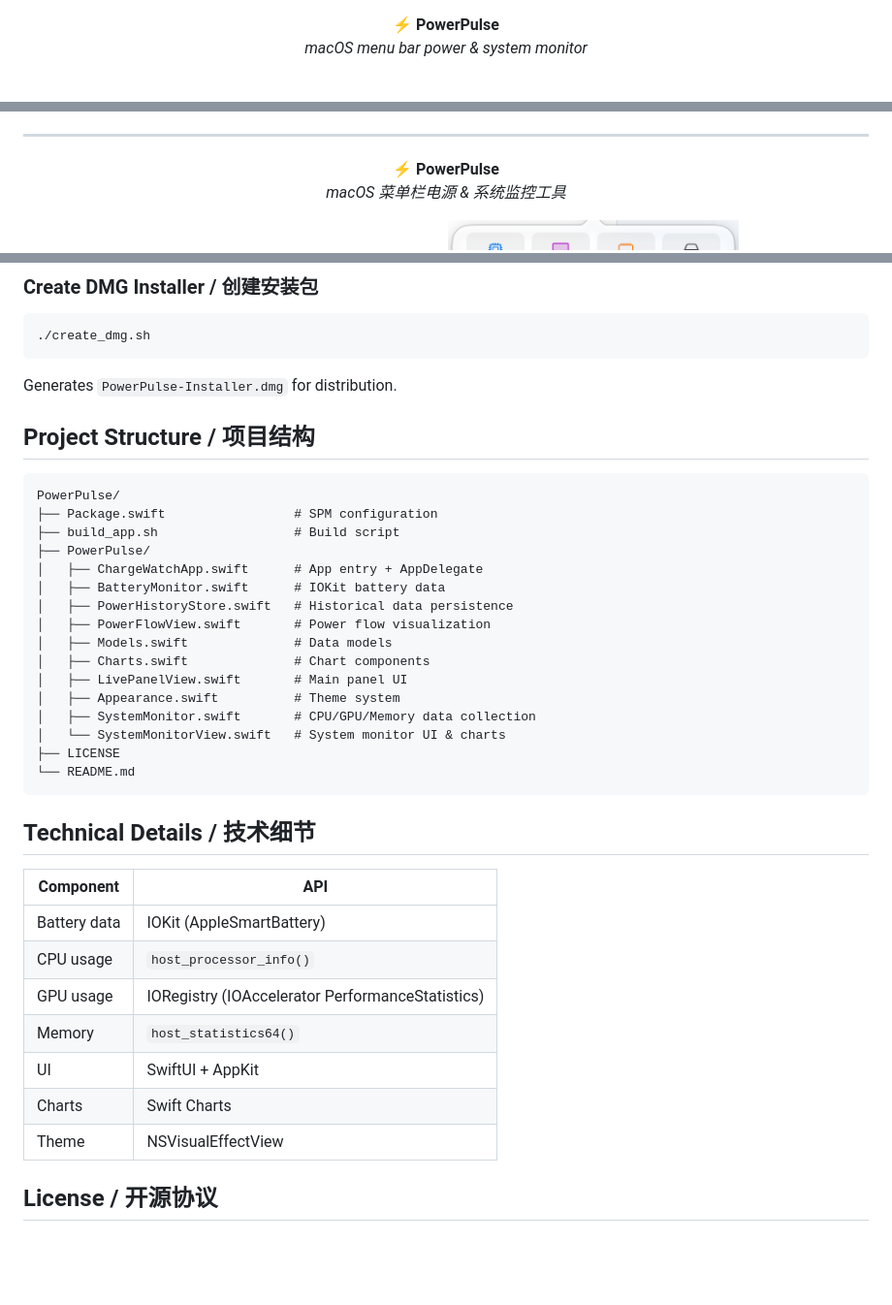
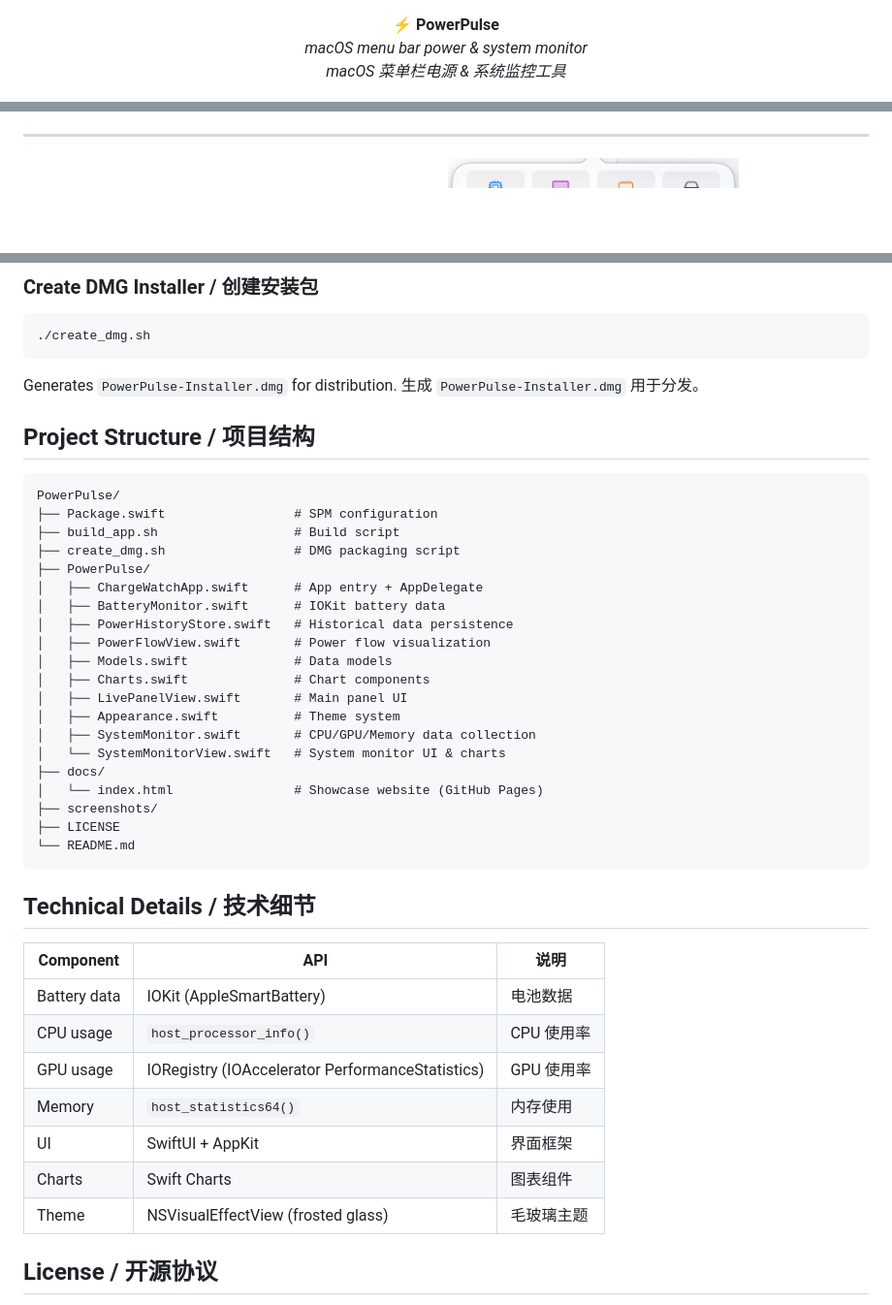
Before and after one commit to 777cola/PowerPulse, a Markdown page: README.md, 3 parts joined by grey strips. Shown at 97% size. GitHub-like rendering; blank space fills up the shorter version.

````diff
--- a/README.md
+++ b/README.md
@@ -1,6 +1,7 @@
 <p align="center">
   <strong>⚡ PowerPulse</strong><br>
-  <em>macOS menu bar power & system monitor</em>
+  <em>macOS menu bar power & system monitor</em><br>
+  <em>macOS 菜单栏电源 & 系统监控工具</em>
 </p>
 
 <p align="center">
@@ -11,12 +13,6 @@
 
 ---
 
-<p align="center">
-  <strong>⚡ PowerPulse</strong><br>
-  <em>macOS 菜单栏电源 & 系统监控工具</em>
-</p>
-
-<!-- Screenshots -->
 <p align="center">
   <img src="screenshots/power-flow.png" width="300" alt="Power Flow">
   &nbsp;&nbsp;
@@ -104,6 +123,7 @@ cd powerpulse
 ```
 
 Generates `PowerPulse-Installer.dmg` for distribution.
+生成 `PowerPulse-Installer.dmg` 用于分发。
 
 ## Project Structure / 项目结构
 
@@ -111,6 +131,7 @@ Generates `PowerPulse-Installer.dmg` for distribution.
 PowerPulse/
 ├── Package.swift                 # SPM configuration
 ├── build_app.sh                  # Build script
+├── create_dmg.sh                 # DMG packaging script
 ├── PowerPulse/
 │   ├── ChargeWatchApp.swift      # App entry + AppDelegate
 │   ├── BatteryMonitor.swift      # IOKit battery data
@@ -122,21 +143,24 @@ PowerPulse/
 │   ├── Appearance.swift          # Theme system
 │   ├── SystemMonitor.swift       # CPU/GPU/Memory data collection
 │   └── SystemMonitorView.swift   # System monitor UI & charts
+├── docs/
+│   └── index.html                # Showcase website (GitHub Pages)
+├── screenshots/
 ├── LICENSE
 └── README.md
 ```
 
 ## Technical Details / 技术细节
 
-| Component | API |
-|-----------|-----|
-| Battery data | IOKit (AppleSmartBattery) |
-| CPU usage | `host_processor_info()` |
-| GPU usage | IORegistry (IOAccelerator PerformanceStatistics) |
-| Memory | `host_statistics64()` |
-| UI | SwiftUI + AppKit |
-| Charts | Swift Charts |
-| Theme | NSVisualEffectView |
+| Component | API | 说明 |
+|-----------|-----|------|
+| Battery data | IOKit (AppleSmartBattery) | 电池数据 |
+| CPU usage | `host_processor_info()` | CPU 使用率 |
+| GPU usage | IORegistry (IOAccelerator PerformanceStatistics) | GPU 使用率 |
+| Memory | `host_statistics64()` | 内存使用 |
+| UI | SwiftUI + AppKit | 界面框架 |
+| Charts | Swift Charts | 图表组件 |
+| Theme | NSVisualEffectView (frosted glass) | 毛玻璃主题 |
 
 ## License / 开源协议
 
````
Also changed, not shown: other parts of README.md (+38 -14 lines).
